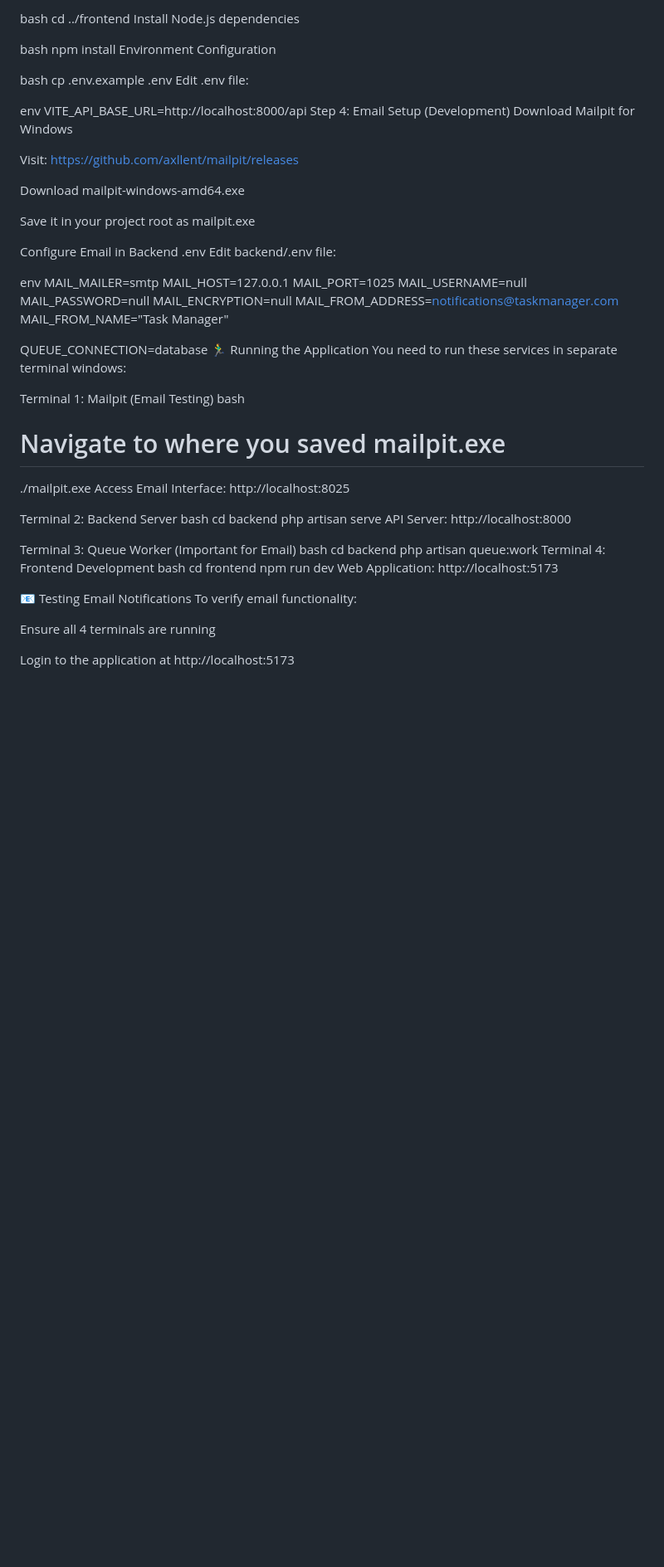
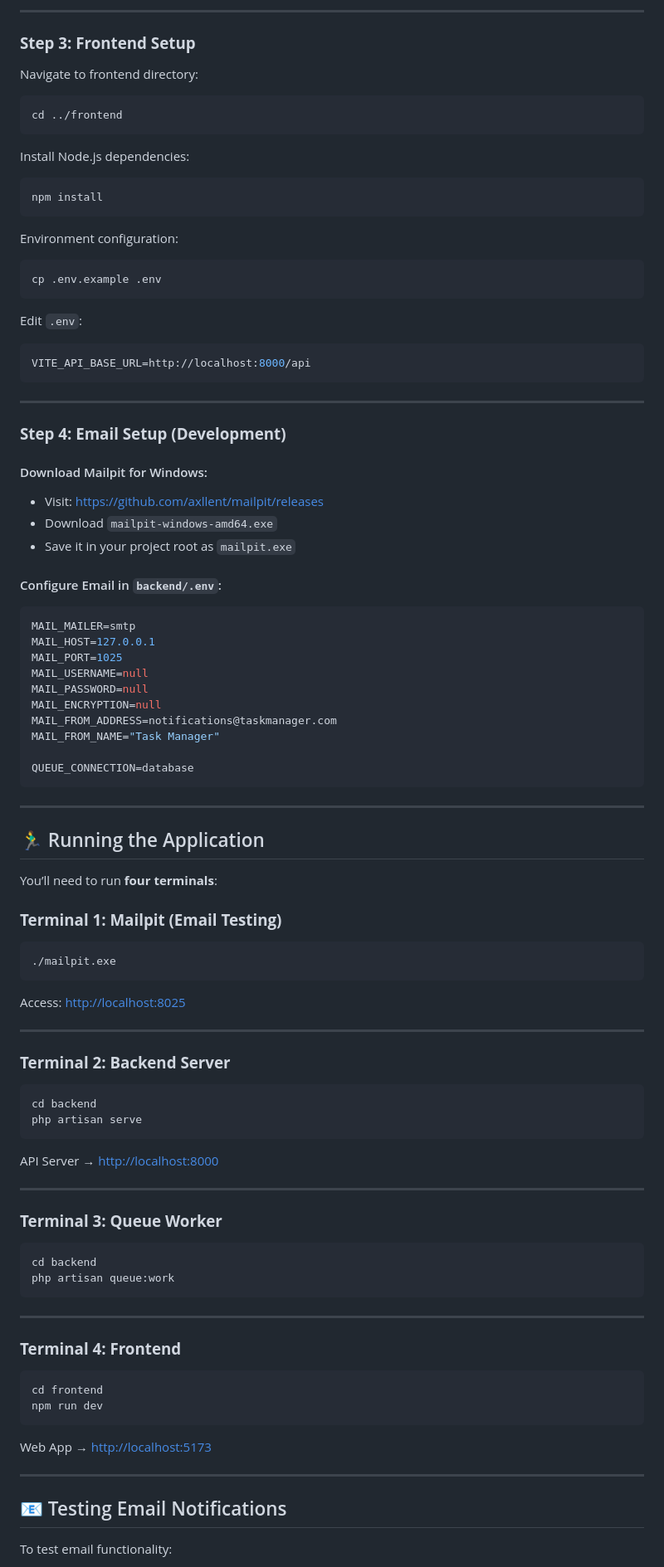
Before and after one commit to rezza66/task-manager, a Markdown page: README.md, the part around one of its changes. Shown at 83% size. GitHub-like rendering; blank space fills up the shorter version.

````diff
--- a/README.md
+++ b/README.md
@@ -75,31 +98,45 @@ Navigate to frontend directory
 
-bash
+---
+
+### **Step 3: Frontend Setup**
+
+Navigate to frontend directory:
+
+```bash
 cd ../frontend
-Install Node.js dependencies
+```
 
-bash
+Install Node.js dependencies:
+
+```bash
 npm install
-Environment Configuration
+```
 
-bash
+Environment configuration:
+
+```bash
 cp .env.example .env
-Edit .env file:
+```
 
-env
+Edit `.env`:
+
+```env
 VITE_API_BASE_URL=http://localhost:8000/api
-Step 4: Email Setup (Development)
-Download Mailpit for Windows
+```
 
-Visit: https://github.com/axllent/mailpit/releases
+---
 
-Download mailpit-windows-amd64.exe
+### **Step 4: Email Setup (Development)**
 
-Save it in your project root as mailpit.exe
+#### Download Mailpit for Windows:
 
-Configure Email in Backend .env
-Edit backend/.env file:
+* Visit: [https://github.com/axllent/mailpit/releases](https://github.com/axllent/mailpit/releases)
+* Download `mailpit-windows-amd64.exe`
+* Save it in your project root as `mailpit.exe`
 
-env
+#### Configure Email in `backend/.env`:
+
+```env
 MAIL_MAILER=smtp
 MAIL_HOST=127.0.0.1
 MAIL_PORT=1025
@@ -110,36 +147,56 @@ MAIL_FROM_ADDRESS=notifications@taskmanager.com
 MAIL_FROM_NAME="Task Manager"
 
 QUEUE_CONNECTION=database
-🏃‍♂️ Running the Application
-You need to run these services in separate terminal windows:
+```
 
-Terminal 1: Mailpit (Email Testing)
-bash
-# Navigate to where you saved mailpit.exe
+---
+
+## 🏃‍♂️ Running the Application
+
+You’ll need to run **four terminals**:
+
+### **Terminal 1: Mailpit (Email Testing)**
+
+```bash
 ./mailpit.exe
-Access Email Interface: http://localhost:8025
+```
 
-Terminal 2: Backend Server
-bash
+Access: [http://localhost:8025](http://localhost:8025)
+
+---
+
+### **Terminal 2: Backend Server**
+
+```bash
 cd backend
 php artisan serve
-API Server: http://localhost:8000
+```
 
-Terminal 3: Queue Worker (Important for Email)
-bash
+API Server → [http://localhost:8000](http://localhost:8000)
+
+---
+
+### **Terminal 3: Queue Worker**
+
+```bash
 cd backend
 php artisan queue:work
-Terminal 4: Frontend Development
-bash
+```
+
+---
+
+### **Terminal 4: Frontend**
+
+```bash
 cd frontend
 npm run dev
-Web Application: http://localhost:5173
+```
 
+Web App → [http://localhost:5173](http://localhost:5173)
 
-📧 Testing Email Notifications
-To verify email functionality:
+---
 
-Ensure all 4 terminals are running
+## 📧 Testing Email Notifications
 
-Login to the application at http://localhost:5173
+To test email functionality:
 
````
Also changed, not shown: other parts of README.md (+133 -84 lines).
